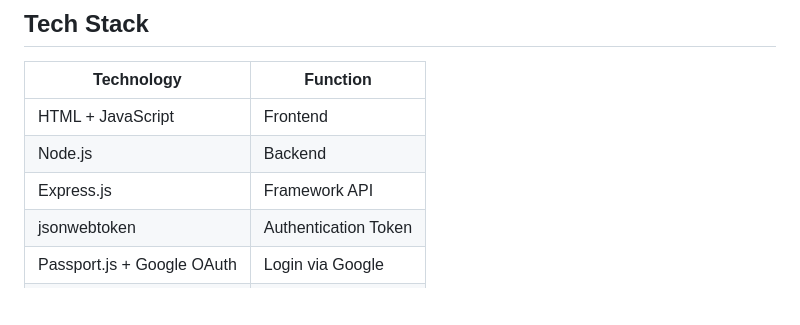
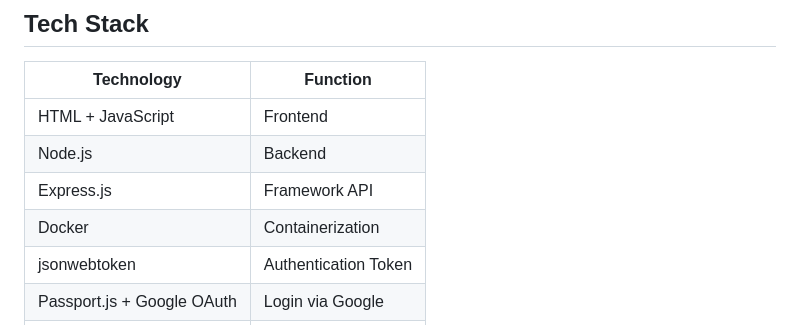
Before and after one commit to daffmaulana/PadelPop, a Markdown page: README.md, the part around the change printed below. GitHub-like rendering; blank space fills up the shorter version.

```diff
--- a/README.md
+++ b/README.md
@@ -37,6 +37,7 @@ Tenang... Data kamu tidak diperjualbelikan kok. Kami sudah pakai enkripsi passwo
 | HTML + JavaScript          | Frontend             |
 | Node.js                    | Backend              |
 | Express.js                 | Framework API        |
+| Docker                     | Containerization     |
 | jsonwebtoken               | Authentication Token |
 | Passport.js + Google OAuth | Login via Google     |
 | express-rate-limit         | Rate limiting        |
```
Also changed, not shown: other parts of README.md (+1 -1 lines).
